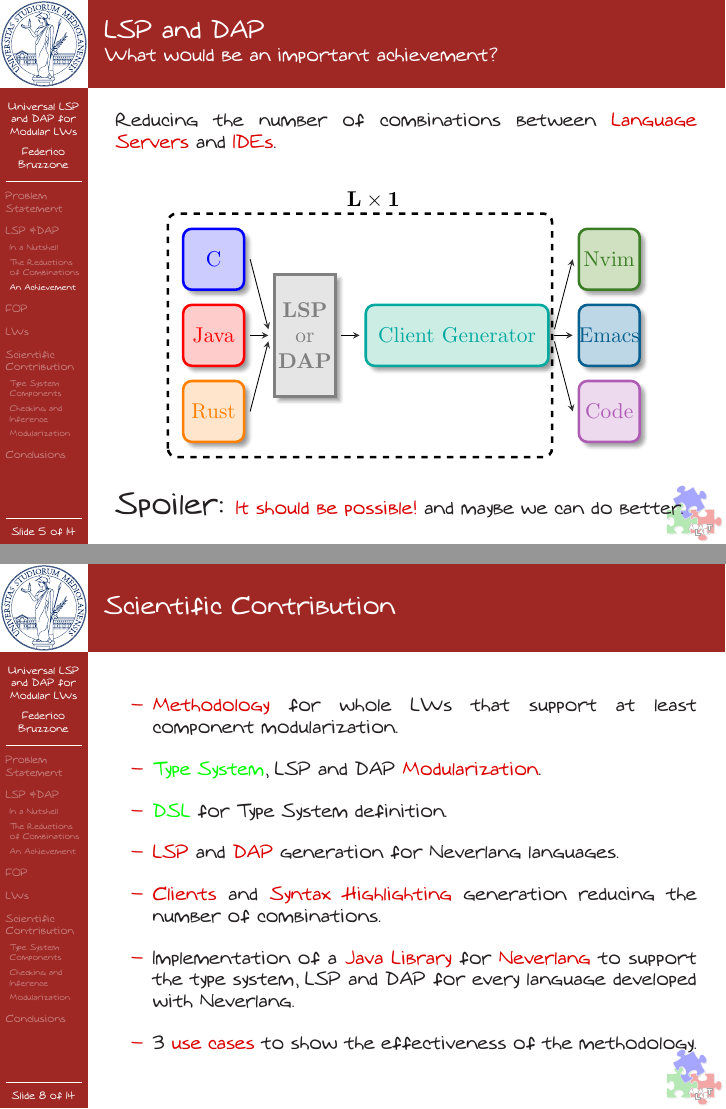
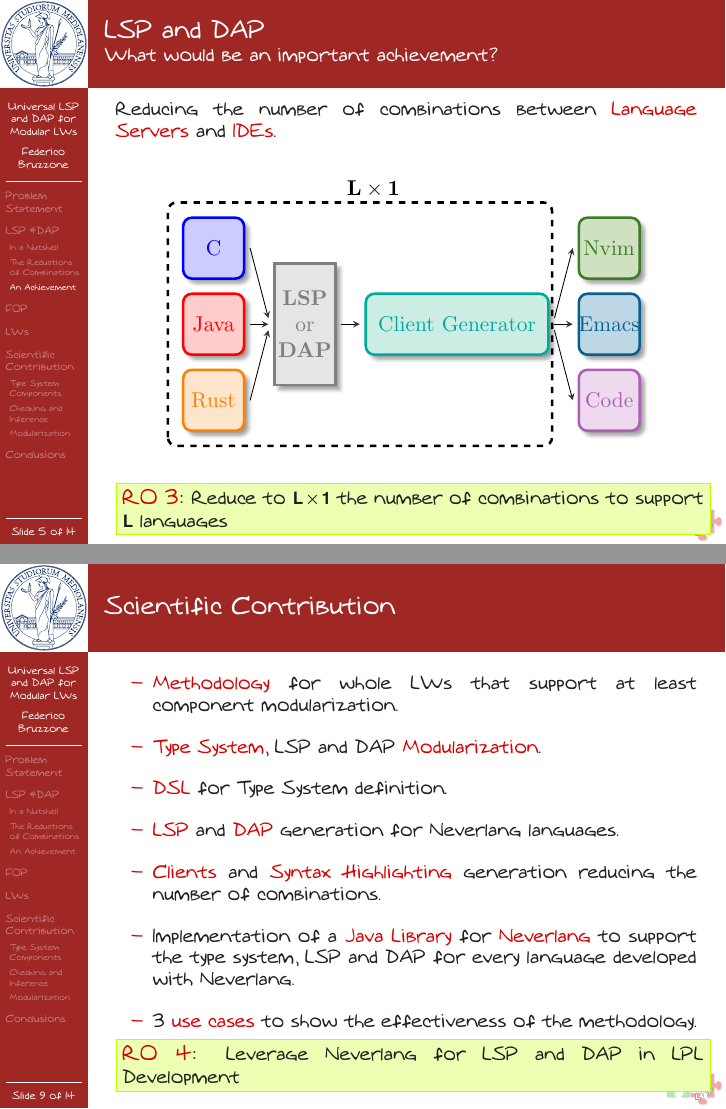
Before and after one commit to FedericoBruzzone/phd-project, LaTeX slides (presentation/presentation.tex): pages 12 and 16 of 39 before the commit and pages 11 and 16 of 38 after it, joined at a grey line. The pictures show the PDF file presentation/presentation.pdf that the author committed with the source.

Commit message:
End presentation
Signed-off-by: FedericoBruzzone <federico.bruzzone.i@gmail.com>

```diff
--- a/presentation/presentation.tex
+++ b/presentation/presentation.tex
@@ -167,9 +170,14 @@
     \includegraphics[width=0.9\textwidth]{figs/lsp-combination-lx1.pdf}
     \end{center}
 
-    \pause
-    \huge Spoiler:
-    \normalsize \alert{It should be possible!} and maybe we can do better.
+
+    \noindent\fcolorbox{framecolor}{bgcolor}{%%
+        \parbox{\textwidth}{%
+            \large \alert{RO 3}:
+            \normalsize Reduce to $\mathbf{L} \times \mathbf{1}$ the number of combinations to support $\mathbf{L}$ languages
+        }%
+    }%
+
 \end{frame}
 
 % ============================================================================
@@ -190,9 +198,25 @@
         \item[\alert{-}] \alert{Feature Model} is a model that represents the variability of the SPL.
         \item[\alert{-}] \alert{Feature Configuration} is a set of features that compose a product.
     \end{itemize}
+
+    \bigskip
+
+    \noindent\fcolorbox{framecolor}{bgcolor}{%%
+        \parbox{\textwidth}{%
+            \large \alert{RO 2}:
+            \normalsize Facilitate LSP and DAP Modularization
+        }%
+    }%
+
 \end{frame}
 
 
+\begin{frame}{\secname}
+    % \framesubtitle{\subsecname}
+    \begin{center}
+        \includegraphics[width=0.9\textwidth]{figs/lsp-combination-nx1.pdf}
+    \end{center}
+\end{frame}
 % ============================================================================
 
 \section[LWs]{Language Workbenches}
@@ -275,22 +303,23 @@
 
     \begin{itemize}[itemsep=10pt]
         \item \alert{Methodology} for whole LWs that support at least component modularization.
-        \item {\color{green}Type System},  LSP and DAP \alert{Modularization}.
-        \item {\color{green}DSL} for Type System definition.
+        \item \alert{Type System},  LSP and DAP \alert{Modularization}.
+        \item \alert{DSL} for Type System definition.
         \item \alert{LSP} and \alert{DAP} generation for Neverlang languages.
         \item \alert{Clients} and \alert{Syntax Highlighting} generation reducing the number of combinations.
         \item Implementation of a \alert{Java Library} for \alert{Neverlang} to support the type system, LSP and DAP for every language developed with Neverlang.
         \item 3 \alert{use cases} to show the effectiveness of the methodology.
     \end{itemize}
+
+
+    \noindent\fcolorbox{framecolor}{bgcolor}{%%
+        \parbox{\textwidth}{%
+            \large \alert{RO 4}:
+            \normalsize Leverage Neverlang for LSP and DAP in LPL Development
+        }%
+    }%
 \end{frame}
 
-\begin{frame}{\secname}
-    \framesubtitle{\subsecname}
-
-    \begin{center}
-        \includegraphics[width=0.9\textwidth]{figs/lsp-combination-nx1.pdf}
-    \end{center}
-\end{frame}
 
 
 \subsection[Type System Components]{Type System Components}
```
Also changed, not shown: discussion/INFO.md (+34 -0 lines), presentation/figs/feature-model.pdf, presentation/figs/lsp-combination-lx1.pdf, presentation/figs/lsp-combination-nx1.pdf, presentation/figs/lsp-combination.pdf, presentation/figs/lsp-diagram.pdf, presentation/figs/module_with_lsp.pdf, presentation/figs/simple_ast.pdf, presentation/figs/simple_ast_annotated.pdf, presentation/figs/type-system.pdf, presentation/presentation.pdf, presentation/presentation.tex (27 more changed lines).
